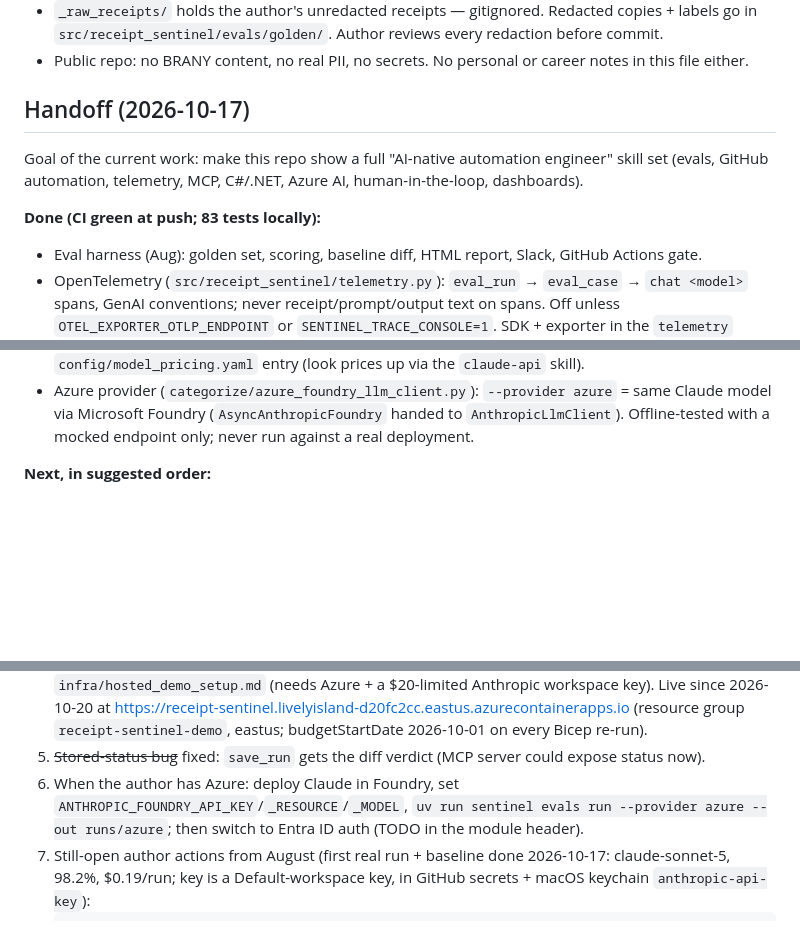
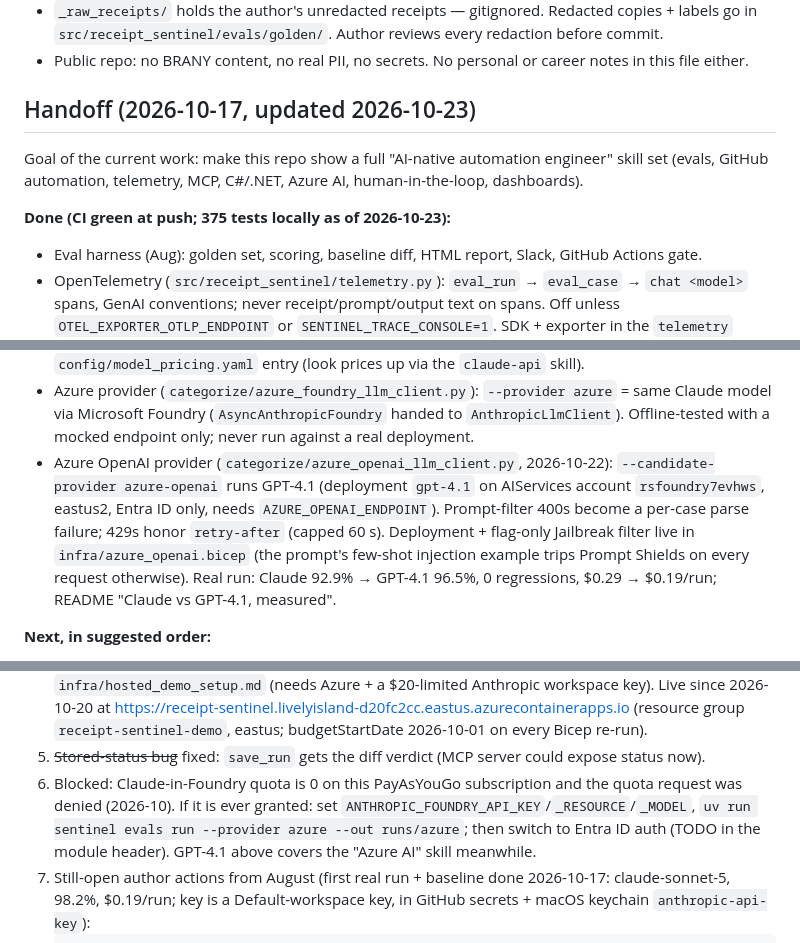
Before and after one commit to fremontcw/receipt-sentinel, a Markdown page: CLAUDE.md, 3 parts joined by grey strips. Drawn GitHub-style; blank space fills up the shorter version.

Commit message:
docs: handoff notes for GPT-4.1 provider, filter Bicep, Foundry quota denial
Co-Authored-By: Claude Opus 5.5 <noreply@anthropic.com>
Claude-Session: https://claude.ai/code/session_015zpyazUNtJcRDfxTBrvtbr

```diff
--- a/CLAUDE.md
+++ b/CLAUDE.md
@@ -8,12 +8,12 @@ Public repo: https://github.com/fremontcw/receipt-sentinel
 - `_raw_receipts/` holds the author's unredacted receipts — gitignored. Redacted copies + labels go in `src/receipt_sentinel/evals/golden/`. Author reviews every redaction before commit.
 - Public repo: no BRANY content, no real PII, no secrets. No personal or career notes in this file either.
 
-## Handoff (2026-10-17)
+## Handoff (2026-10-17, updated 2026-10-23)
 
 Goal of the current work: make this repo show a full "AI-native automation engineer" skill set
 (evals, GitHub automation, telemetry, MCP, C#/.NET, Azure AI, human-in-the-loop, dashboards).
 
-**Done (CI green at push; 83 tests locally):**
+**Done (CI green at push; 375 tests locally as of 2026-10-23):**
 
 - Eval harness (Aug): golden set, scoring, baseline diff, HTML report, Slack, GitHub Actions gate.
 - OpenTelemetry (`src/receipt_sentinel/telemetry.py`): `eval_run` → `eval_case` → `chat <model>` spans,
@@ -29,6 +29,12 @@ Goal of the current work: make this repo show a full "AI-native automation engin
 - Azure provider (`categorize/azure_foundry_llm_client.py`): `--provider azure` = same Claude model via
   Microsoft Foundry (`AsyncAnthropicFoundry` handed to `AnthropicLlmClient`). Offline-tested with a mocked
   endpoint only; never run against a real deployment.
+- Azure OpenAI provider (`categorize/azure_openai_llm_client.py`, 2026-10-22): `--candidate-provider
+  azure-openai` runs GPT-4.1 (deployment `gpt-4.1` on AIServices account `rsfoundry7evhws`, eastus2, Entra
+  ID only, needs `AZURE_OPENAI_ENDPOINT`). Prompt-filter 400s become a per-case parse failure; 429s honor
+  `retry-after` (capped 60 s). Deployment + flag-only Jailbreak filter live in `infra/azure_openai.bicep`
+  (the prompt's few-shot injection example trips Prompt Shields on every request otherwise). Real run:
+  Claude 92.9% → GPT-4.1 96.5%, 0 regressions, $0.29 → $0.19/run; README "Claude vs GPT-4.1, measured".
 
 **Next, in suggested order:**
 
@@ -55,9 +61,10 @@ Goal of the current work: make this repo show a full "AI-native automation engin
    2026-10-20 at https://receipt-sentinel.livelyisland-d20fc2cc.eastus.azurecontainerapps.io (resource group
    `receipt-sentinel-demo`, eastus; budgetStartDate 2026-10-01 on every Bicep re-run).
 5. ~~Stored-status bug~~ fixed: `save_run` gets the diff verdict (MCP server could expose status now).
-6. When the author has Azure: deploy Claude in Foundry, set `ANTHROPIC_FOUNDRY_API_KEY`/`_RESOURCE`/`_MODEL`,
+6. Blocked: Claude-in-Foundry quota is 0 on this PayAsYouGo subscription and the quota request was
+   denied (2026-10). If it is ever granted: set `ANTHROPIC_FOUNDRY_API_KEY`/`_RESOURCE`/`_MODEL`,
    `uv run sentinel evals run --provider azure --out runs/azure`; then switch to Entra ID auth (TODO in the
-   module header).
+   module header). GPT-4.1 above covers the "Azure AI" skill meanwhile.
 7. Still-open author actions from August (first real run + baseline done 2026-10-17: claude-sonnet-5,
    98.2%, $0.19/run; key is a Default-workspace key, in GitHub secrets + macOS keychain `anthropic-api-key`):
    ~~~20 redacted real receipts~~ done 2026-10-20 (18 email receipts, dataset v3, real baseline
```
